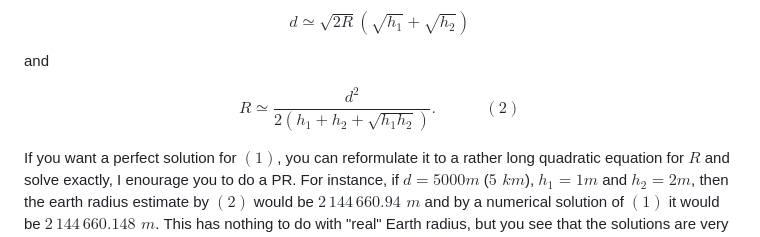
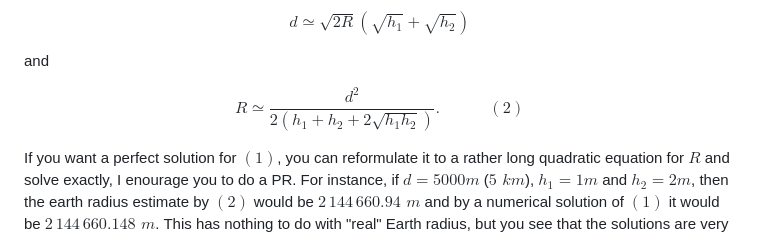
Before and after one commit to franp9am/earth_curvature, a Markdown page: README.md, the part around the change. Rendered like a GitHub page.

Commit message:
formula correction

```diff
--- a/README.md
+++ b/README.md
@@ -71,7 +71,7 @@ $$ d \simeq \sqrt{2R}(\sqrt{h_1} + \sqrt{h_2}) $$
 
 and
 
-$$ R \simeq \frac{d^2}{2(h_1 + h_2 + \sqrt{h_1 h_2})}.\quad\quad\quad(2) $$
+$$ R \simeq \frac{d^2}{2(h_1 + h_2 + 2\sqrt{h_1 h_2})}.\quad\quad\quad(2) $$
 
 If you want a perfect solution for $(1)$, you can reformulate it to a rather long quadratic equation for $R$ and solve exactly, I enourage you to do a PR.
 For instance, if $d = 5000m$ ($5\,\, km$), $h_1 = 1m$ and $h_2 = 2m$, then the earth radius estimate by $(2)$ would be $2\,144\,660.94\,\,m$ and by a numerical solution of $(1)$ it would be $2\,144\,660.148 \,\,m$. This has nothing to do with "real" Earth radius, but you see that the solutions are very close, so it's ok to use the $(2)$ simplification.
```
